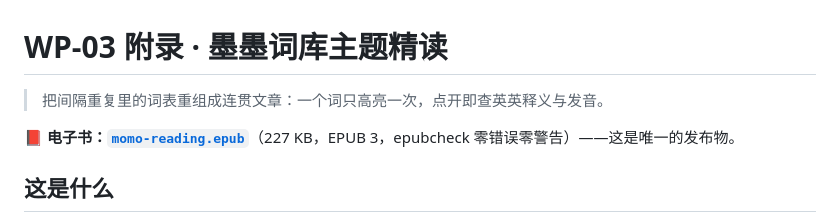
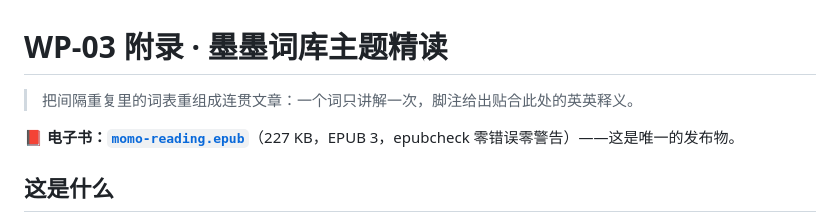
Before and after one commit to szylover/ai-lifeos-handbook, a Markdown page: english/vocab/README.md, the part around the change. Rendered like a GitHub page.

Commit message:
vocab: fix a tagline left over from the web build
The EPUB has no click-to-look-up and no audio; the sense that applies here comes
from the footnote, and the generic one from a long-press of the device dictionary.

Co-authored-by: Copilot <223556219+Copilot@users.noreply.github.com>

```diff
--- a/english/vocab/README.md
+++ b/english/vocab/README.md
@@ -1,6 +1,6 @@
 # WP-03 附录 · 墨墨词库主题精读
 
-> 把间隔重复里的词表重组成连贯文章：一个词只高亮一次，点开即查英英释义与发音。
+> 把间隔重复里的词表重组成连贯文章：一个词只讲解一次，脚注给出贴合此处的英英释义。
 
 📕 **电子书：[`momo-reading.epub`](momo-reading.epub)**（227 KB，EPUB 3，epubcheck 零错误零警告）——这是唯一的发布物。
 
```
